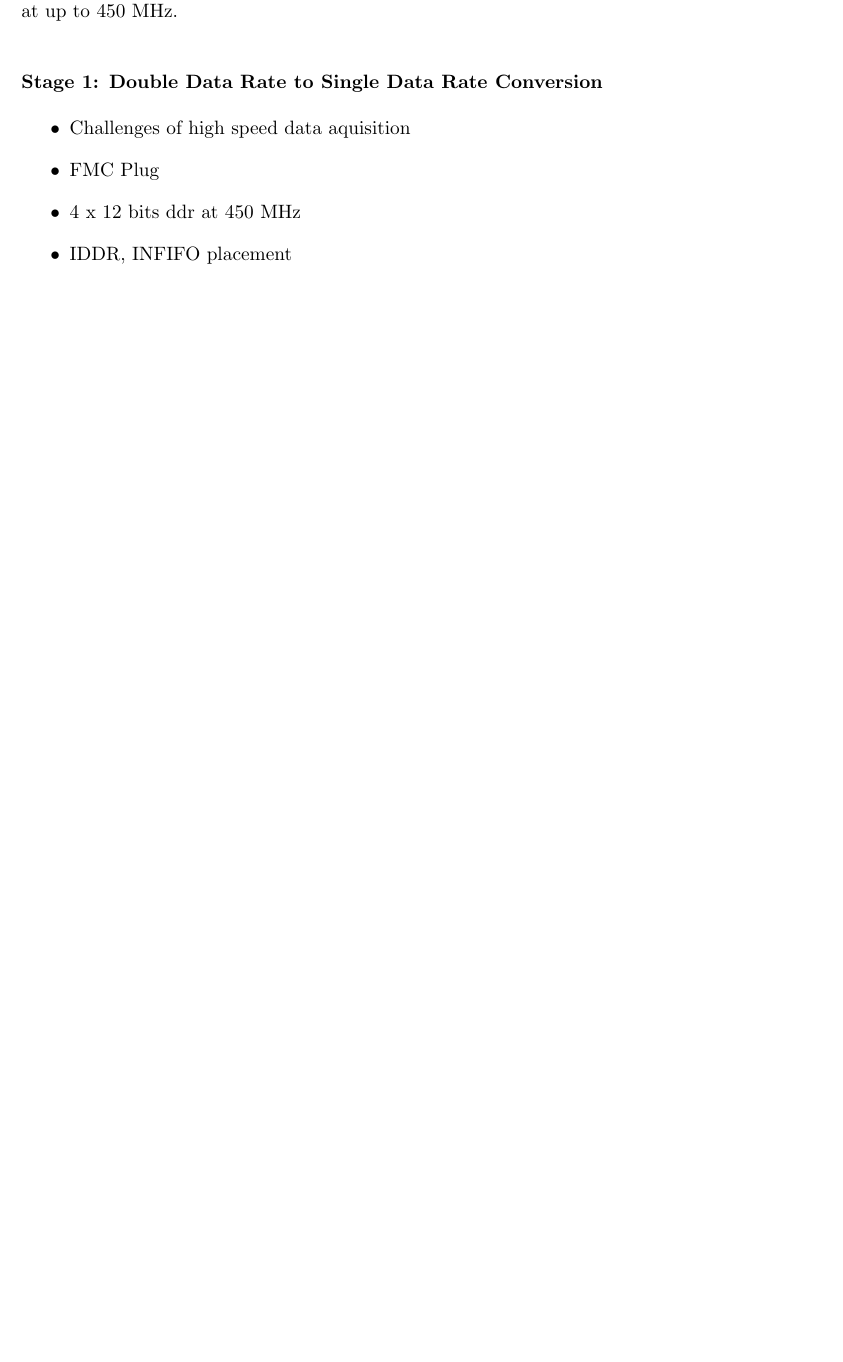
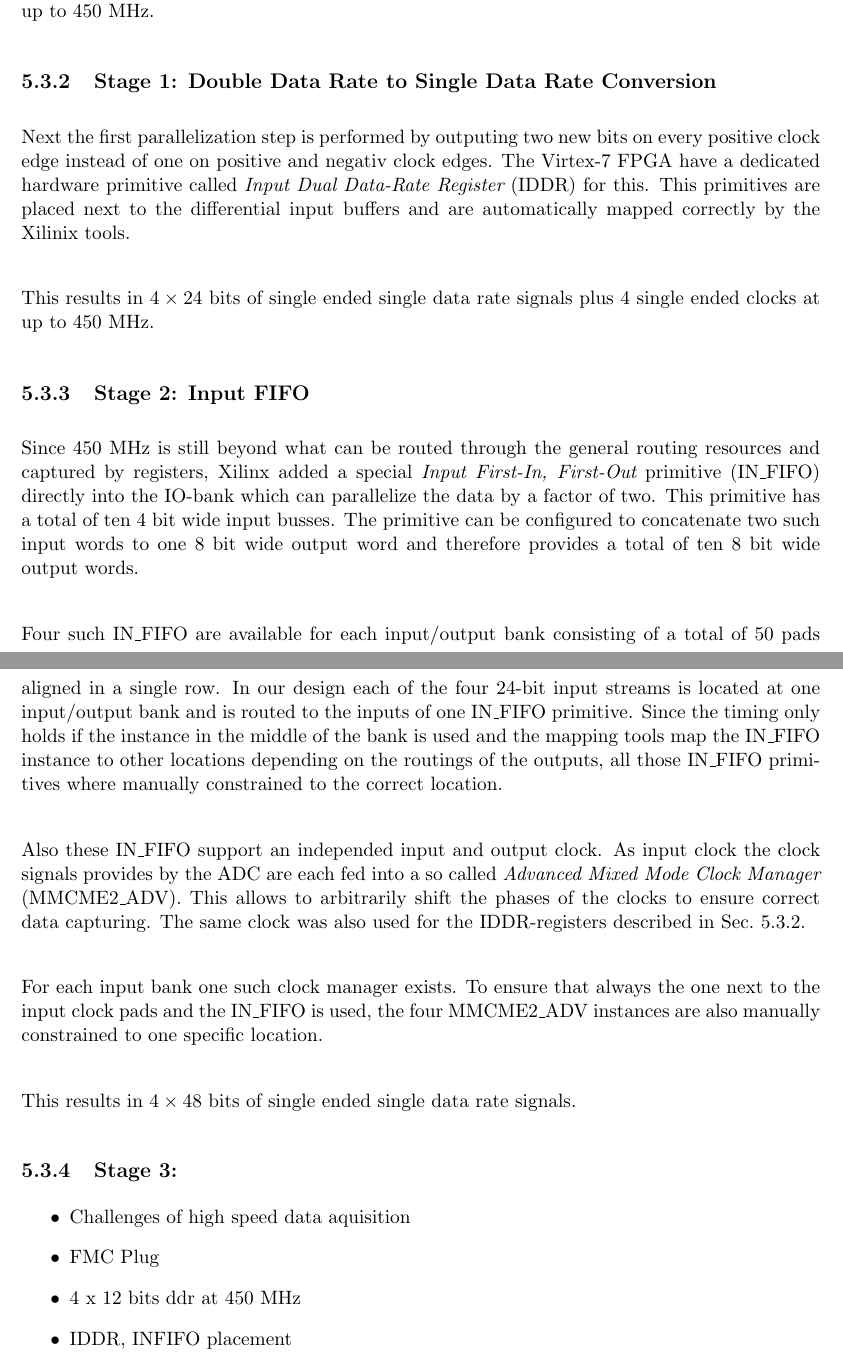
Before and after one commit to koestler/demo60gdoc, a LaTeX thesis (tex/report/report.tex, which reads tex/report/sections/fpga.tex): part of page 21 of 35 before the commit and two parts of pages 23 and 24 of 39 after it, the two joined at a grey line, cut so that both start at the same text, the shorter picture padded with empty space. Compiled offline with pdfLaTeX; an older LaTeX class or package is replaced by its successor.

Commit message:
adc: write stage 1 and stage 2 description

```diff
--- a/tex/report/sections/fpga.tex
+++ b/tex/report/sections/fpga.tex
@@ -107,9 +114,55 @@ First this differential signal is converted to a single ended signal using
-to the pads. This results in $4 \times 12$ bits single ended double data rates
-signals plus 4 single ended clock signals at up to 450 MHz.
+{\em Differential Signaling Input Buffer} (IBUFDS) primitives located next
+to the pads. \\
 
-\subsubsection{Stage 1: Double Data Rate to Single Data Rate Conversion}
+This results in $4 \times 12$ bits single ended double data rates
+signals plus 4 single ended clocks at up to 450 MHz.
 
+\subsection{Stage 1: Double Data Rate to Single Data Rate Conversion}
+\label{sec:fpga_adc_s1}
+Next the first parallelization step is performed by outputing two new
+bits on every positive clock edge instead of one on positive and negativ
+clock edges. The Virtex-7 \gls{FPGA} have a dedicated hardware primitive
+called {\em Input Dual Data-Rate Register} (IDDR) for this.
+This primitives are placed next to the differential input buffers
+and are automatically mapped correctly by the Xilinix tools. \\
 
+This results in $4 \times 24$ bits of single ended single data rate
+signals plus 4 single ended clocks at up to 450 MHz.
+
+\subsection{Stage 2: Input FIFO}
+Since 450 MHz is still beyond what can be routed through the general
+routing resources and captured by registers, Xilinx added a special
+{\em Input First-In, First-Out} primitive (IN\_FIFO)
+directly into the IO-bank which can parallelize the data by a factor of two.
+This primitive has a total of ten 4 bit wide input busses.
+The primitive can be configured to concatenate two such input words
+to one 8 bit wide output word and therefore provides a total of
+ten 8 bit wide output words. \\
+
+Four such IN\_FIFO are available for each
+input/output bank consisting of a total of 50 pads aligned in a single row.
+In our design each of the four 24-bit input streams is located at one
+input/output bank and is routed to the inputs of one IN\_FIFO primitive.
+Since the timing only holds if the instance in the middle of the bank
+is used and the mapping tools map the IN\_FIFO instance to other
+locations depending on the routings of the outputs, all those
+IN\_FIFO primitives where manually constrained to the correct location. \\
+
+Also these IN\_FIFO support an independed input and output clock.
+As input clock the clock signals provides by the \gls{ADC} are each fed
+into a so called {\em Advanced Mixed Mode Clock Manager} (MMCME2\_ADV).
+This allows to arbitrarily shift the phases of the clocks to ensure
+correct data capturing. The same clock was also used for the
+IDDR-registers described in \secref{sec:fpga_adc_s1}. \\
+
+For each input bank one such clock manager exists. To ensure that
+always the one next to the input clock pads and the IN\_FIFO is
+used, the four MMCME2\_ADV instances are also manually constrained to
+one specific location. \\
+
+This results in $4 \times 48$ bits of single ended single data rate signals.
+
+\subsection{Stage 3: }
 
 \begin{itemize}
 \item Challenges of high speed data aquisition
```
Also changed, not shown: tex/report/sections/fpga.tex (23 more changed lines).
